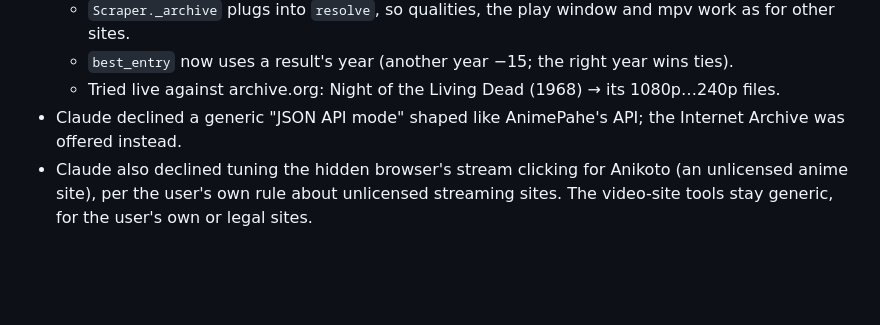
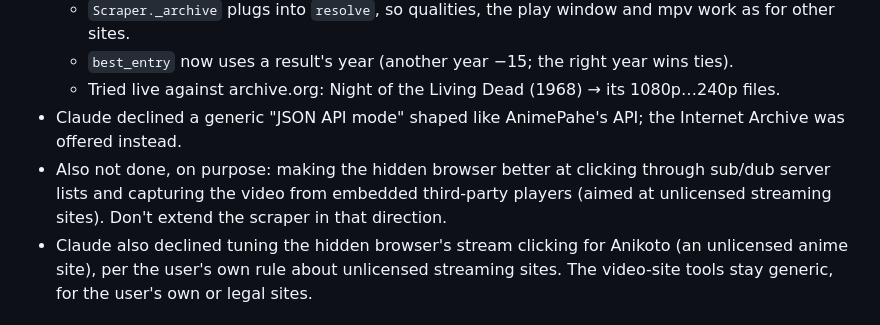
Before and after one commit to zzzorezzz/Claude, a Markdown page: NOTES.md, the part around the change. Drawn GitHub-style; blank space fills up the shorter version.

```diff
--- a/NOTES.md
+++ b/NOTES.md
@@ -75,6 +75,7 @@ The user wanted it to work like ani-cli on their own (legal) sites. ani-cli's pr
   - `best_entry` now uses a result's year (another year −15; the right year wins ties).
   - Tried live against archive.org: Night of the Living Dead (1968) → its 1080p…240p files.
 - Claude declined a generic "JSON API mode" shaped like AnimePahe's API; the Internet Archive was offered instead.
+- Also not done, on purpose: making the hidden browser better at clicking through sub/dub server lists and capturing the video from embedded third-party players (aimed at unlicensed streaming sites). Don't extend the scraper in that direction.
 - Claude also declined tuning the hidden browser's stream clicking for Anikoto (an unlicensed anime site), per the user's own rule about unlicensed streaming sites. The video-site tools stay generic, for the user's own or legal sites.
 
 ### Not tested yet
```
